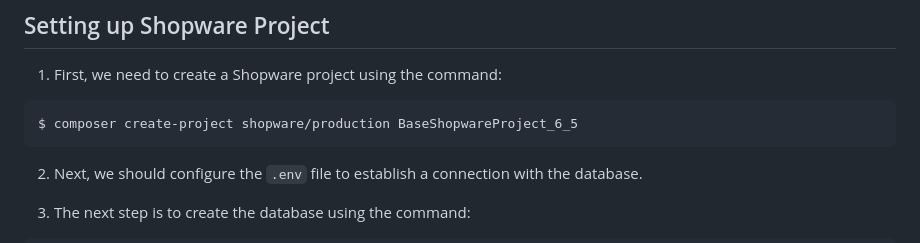
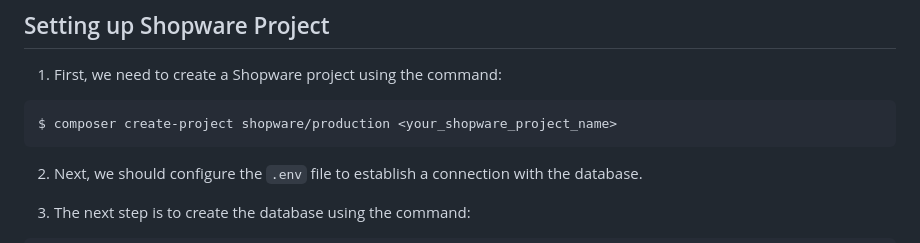
Before and after one commit to BitBagCommerce/ShopwarePocztaPolskaApp, a Markdown page: doc/local_installation.md, the part around one of its changes. Drawn GitHub-style.

Commit message:
fix documentation for local installation

````diff
--- a/doc/local_installation.md
+++ b/doc/local_installation.md
@@ -8,7 +8,7 @@
 ## Setting up Shopware Project
 1. First, we need to create a Shopware project using the command:
 ```bash
-$ composer create-project shopware/production BaseShopwareProject_6_5
+$ composer create-project shopware/production <your_shopware_project_name>
 ```
 
 
````
Also changed, not shown: other parts of doc/local_installation.md (+1 -1 lines).
